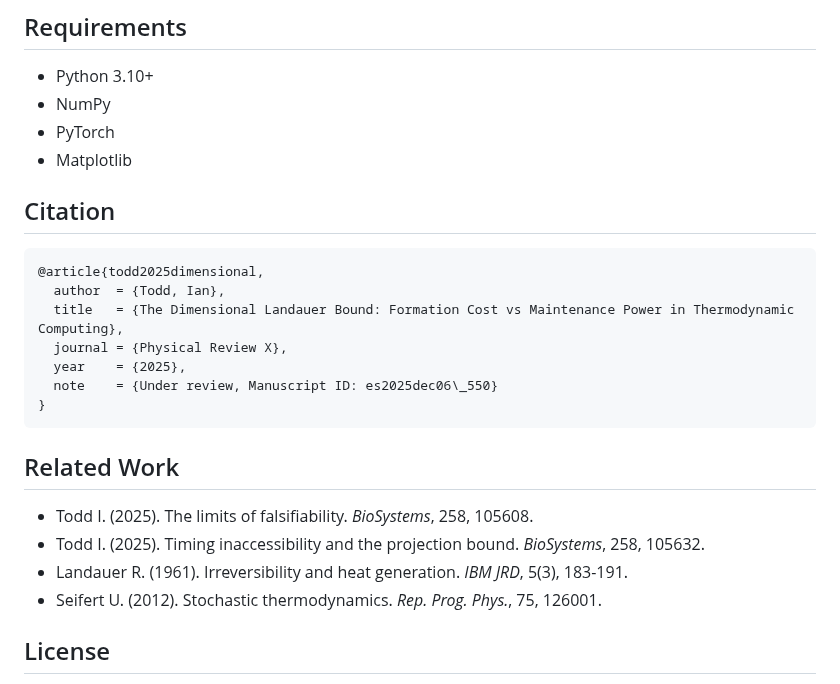
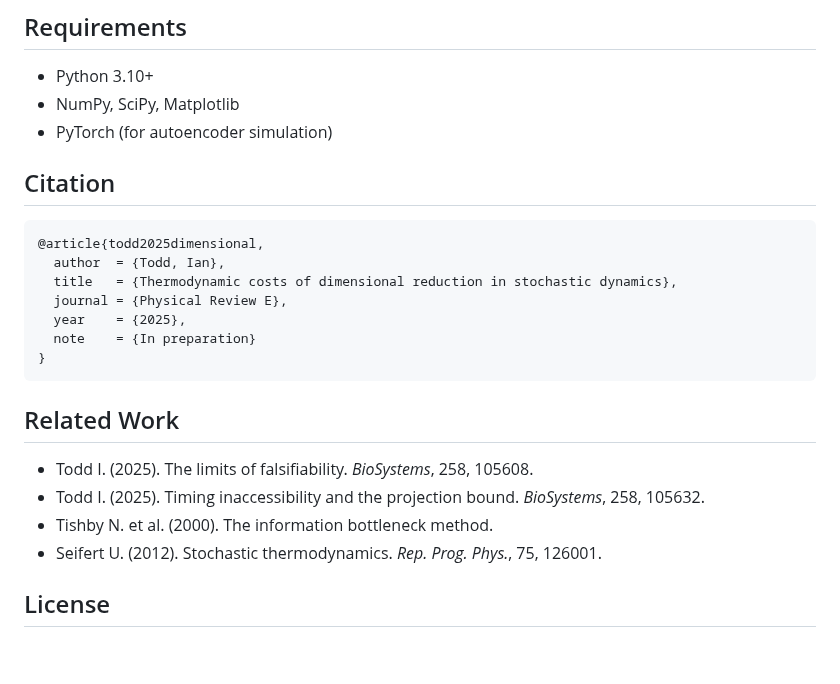
Before and after one commit to todd866/dimensional-work, a Markdown page: README.md, the part around one of its changes. Drawn GitHub-style; blank space fills up the shorter version.

````diff
--- a/README.md
+++ b/README.md
@@ -70,19 +68,18 @@ Generates all figures in `figures/`.
 ## Requirements
 
 - Python 3.10+
-- NumPy
-- PyTorch
-- Matplotlib
+- NumPy, SciPy, Matplotlib
+- PyTorch (for autoencoder simulation)
 
 ## Citation
 
 ```bibtex
 @article{todd2025dimensional,
   author  = {Todd, Ian},
-  title   = {The Dimensional Landauer Bound: Formation Cost vs Maintenance Power in Thermodynamic Computing},
-  journal = {Physical Review X},
+  title   = {Thermodynamic costs of dimensional reduction in stochastic dynamics},
+  journal = {Physical Review E},
   year    = {2025},
-  note    = {Under review, Manuscript ID: es2025dec06\_550}
+  note    = {In preparation}
 }
 ```
 
@@ -90,7 +87,7 @@ Generates all figures in `figures/`.
 
 - Todd I. (2025). The limits of falsifiability. *BioSystems*, 258, 105608.
 - Todd I. (2025). Timing inaccessibility and the projection bound. *BioSystems*, 258, 105632.
-- Landauer R. (1961). Irreversibility and heat generation. *IBM JRD*, 5(3), 183-191.
+- Tishby N. et al. (2000). The information bottleneck method.
 - Seifert U. (2012). Stochastic thermodynamics. *Rep. Prog. Phys.*, 75, 126001.
 
 ## License
````
Also changed, not shown: other parts of README.md (+35 -37 lines), WORKFLOW.md (added, +142 -0 lines).
